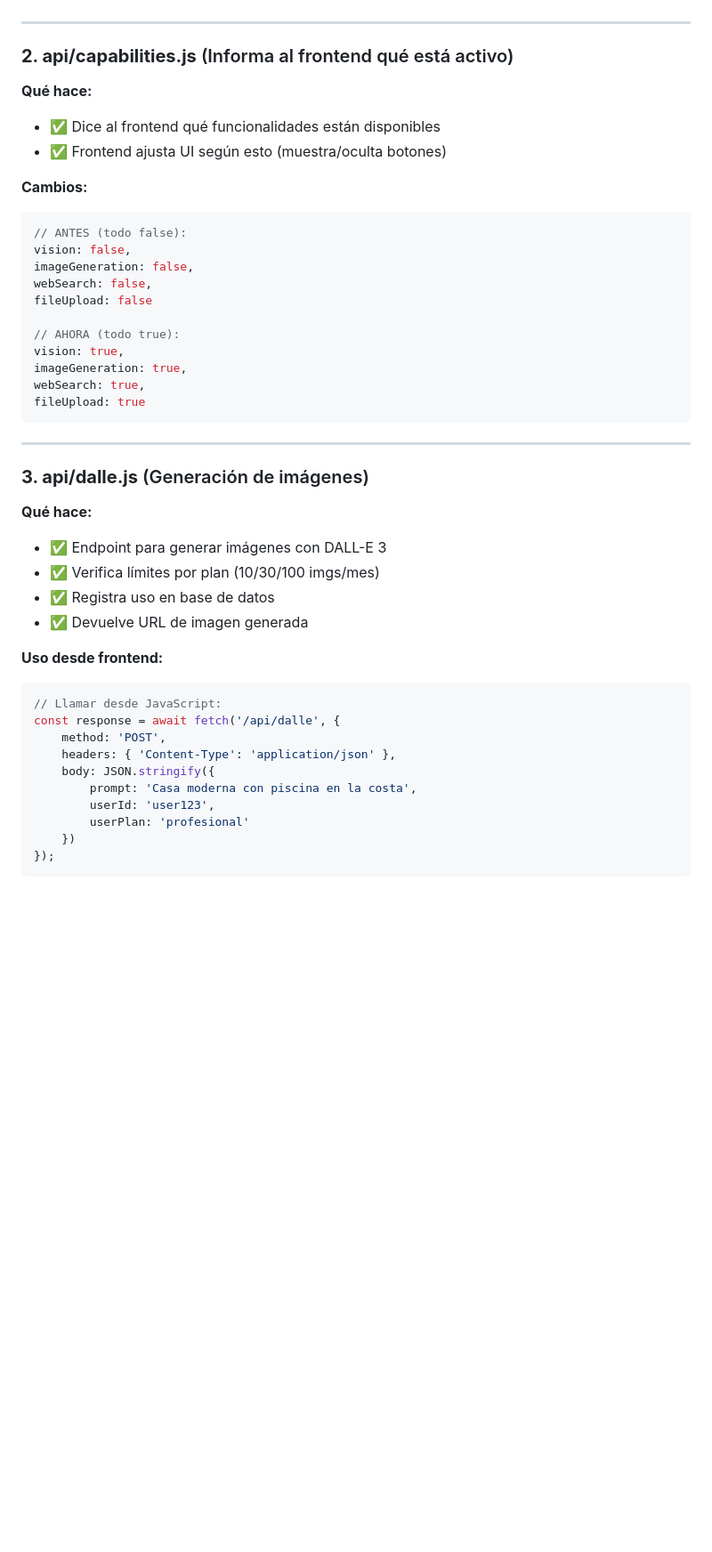
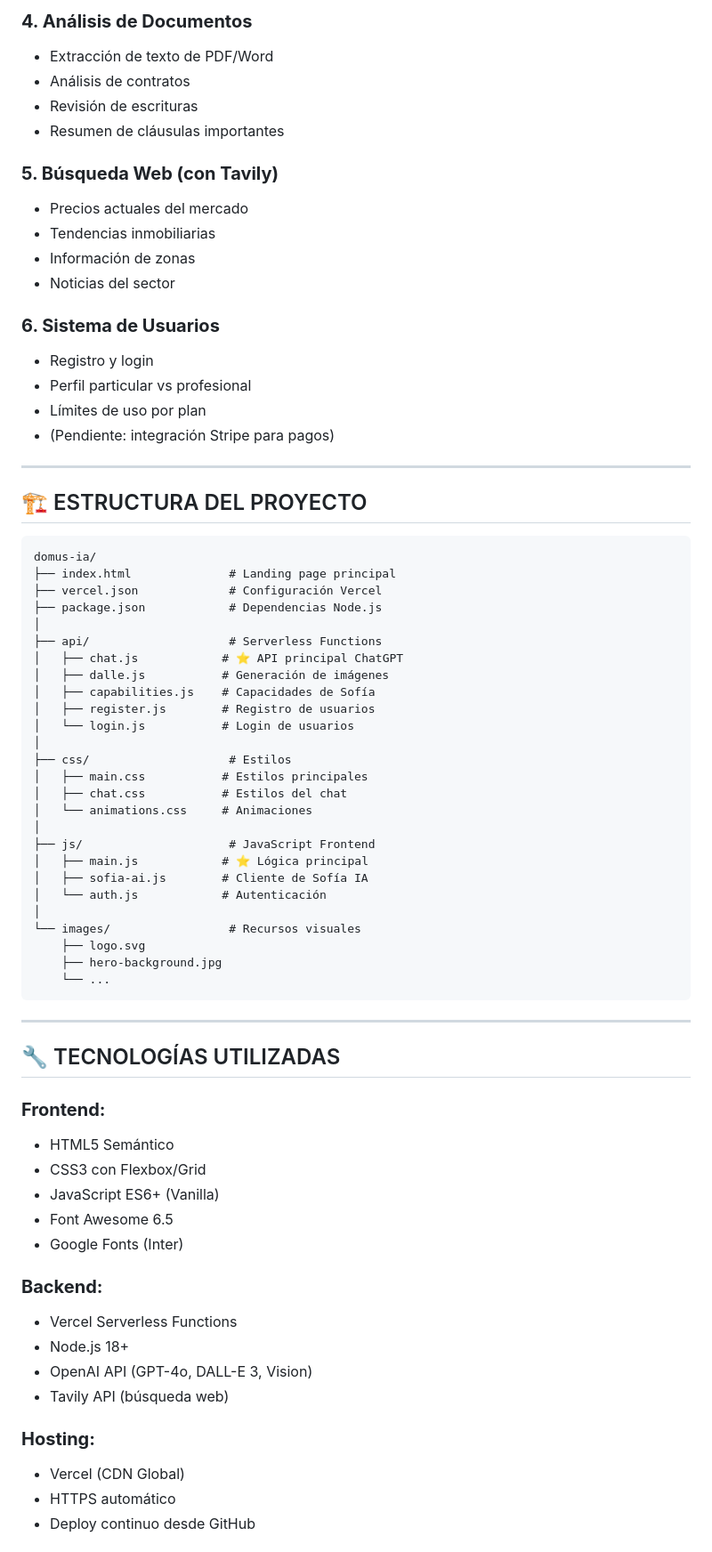
Before and after one commit to Samuelwoody/domus-ia, a Markdown page: README.md, the part around one of its changes. Shown at 89% size. GitHub-like rendering; blank space fills up the shorter version.

````diff
--- a/README.md
+++ b/README.md
@@ -75,44 +125,73 @@ SUBIR_A_GITHUB_FASE_3/
+### **4. Análisis de Documentos**
+- Extracción de texto de PDF/Word
+- Análisis de contratos
+- Revisión de escrituras
+- Resumen de cláusulas importantes
+
+### **5. Búsqueda Web (con Tavily)**
+- Precios actuales del mercado
+- Tendencias inmobiliarias
+- Información de zonas
+- Noticias del sector
+
+### **6. Sistema de Usuarios**
+- Registro y login
+- Perfil particular vs profesional
+- Límites de uso por plan
+- (Pendiente: integración Stripe para pagos)
 
 ---
 
-### **2. api/capabilities.js** (Informa al frontend qué está activo)
-**Qué hace:**
-- ✅ Dice al frontend qué funcionalidades están disponibles
-- ✅ Frontend ajusta UI según esto (muestra/oculta botones)
+## 🏗️ ESTRUCTURA DEL PROYECTO
 
-**Cambios:**
-```javascript
-// ANTES (todo false):
-vision: false,
-imageGeneration: false,
-webSearch: false,
-fileUpload: false
-
-// AHORA (todo true):
-vision: true,
-imageGeneration: true,
-webSearch: true,
-fileUpload: true
+```
+domus-ia/
+├── index.html              # Landing page principal
+├── vercel.json             # Configuración Vercel
+├── package.json            # Dependencias Node.js
+│
+├── api/                    # Serverless Functions
+│   ├── chat.js            # ⭐ API principal ChatGPT
+│   ├── dalle.js           # Generación de imágenes
+│   ├── capabilities.js    # Capacidades de Sofía
+│   ├── register.js        # Registro de usuarios
+│   └── login.js           # Login de usuarios
+│
+├── css/                    # Estilos
+│   ├── main.css           # Estilos principales
+│   ├── chat.css           # Estilos del chat
+│   └── animations.css     # Animaciones
+│
+├── js/                     # JavaScript Frontend
+│   ├── main.js            # ⭐ Lógica principal
+│   ├── sofia-ai.js        # Cliente de Sofía IA
+│   └── auth.js            # Autenticación
+│
+└── images/                 # Recursos visuales
+    ├── logo.svg
+    ├── hero-background.jpg
+    └── ...
 ```
 
 ---
 
-### **3. api/dalle.js** (Generación de imágenes)
-**Qué hace:**
-- ✅ Endpoint para generar imágenes con DALL-E 3
-- ✅ Verifica límites por plan (10/30/100 imgs/mes)
-- ✅ Registra uso en base de datos
-- ✅ Devuelve URL de imagen generada
+## 🔧 TECNOLOGÍAS UTILIZADAS
 
-**Uso desde frontend:**
-```javascript
-// Llamar desde JavaScript:
-const response = await fetch('/api/dalle', {
-    method: 'POST',
-    headers: { 'Content-Type': 'application/json' },
-    body: JSON.stringify({
-        prompt: 'Casa moderna con piscina en la costa',
-        userId: 'user123',
-        userPlan: 'profesional'
-    })
-});
+### **Frontend:**
+- HTML5 Semántico
+- CSS3 con Flexbox/Grid
+- JavaScript ES6+ (Vanilla)
+- Font Awesome 6.5
+- Google Fonts (Inter)
+
+### **Backend:**
+- Vercel Serverless Functions
+- Node.js 18+
+- OpenAI API (GPT-4o, DALL-E 3, Vision)
+- Tavily API (búsqueda web)
+
+### **Hosting:**
+- Vercel (CDN Global)
+- HTTPS automático
+- Deploy continuo desde GitHub
+
````
Also changed, not shown: other parts of README.md (+253 -165 lines).
